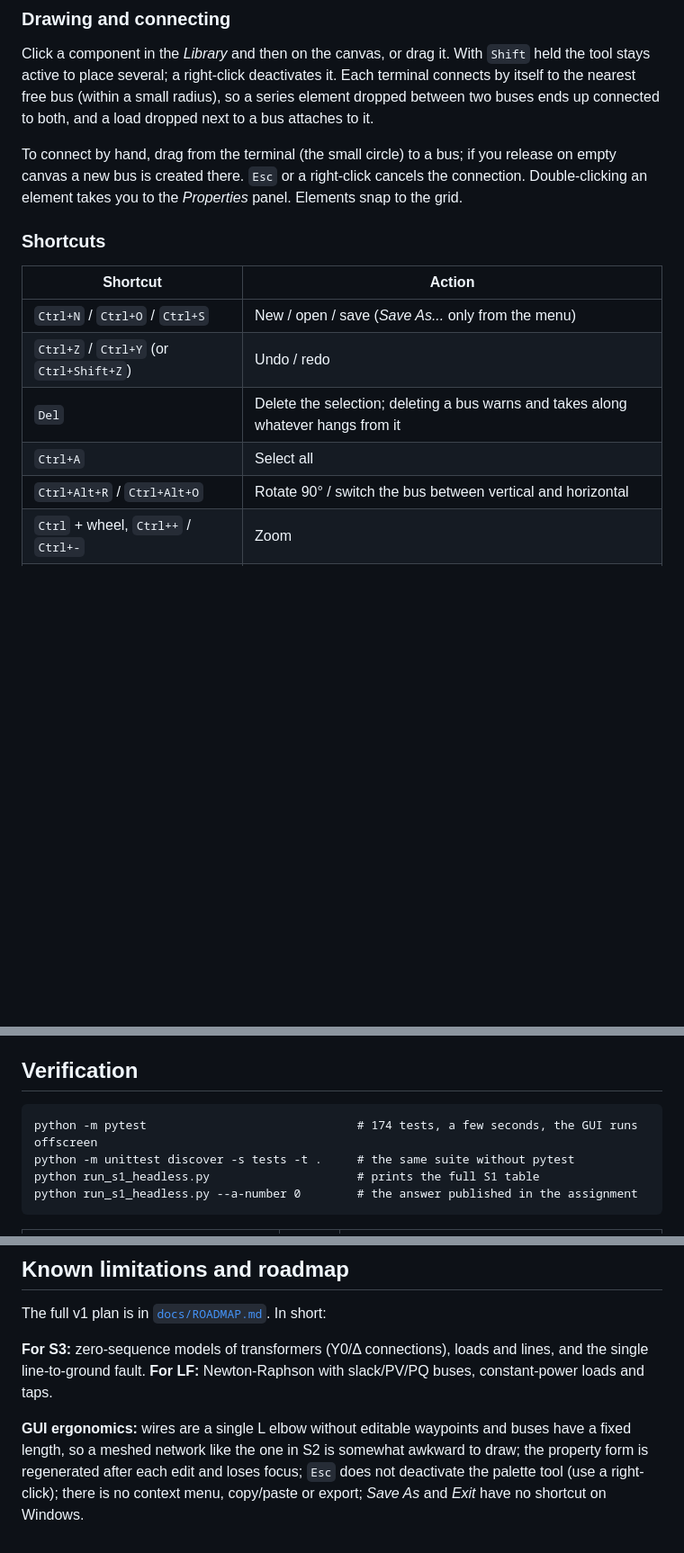
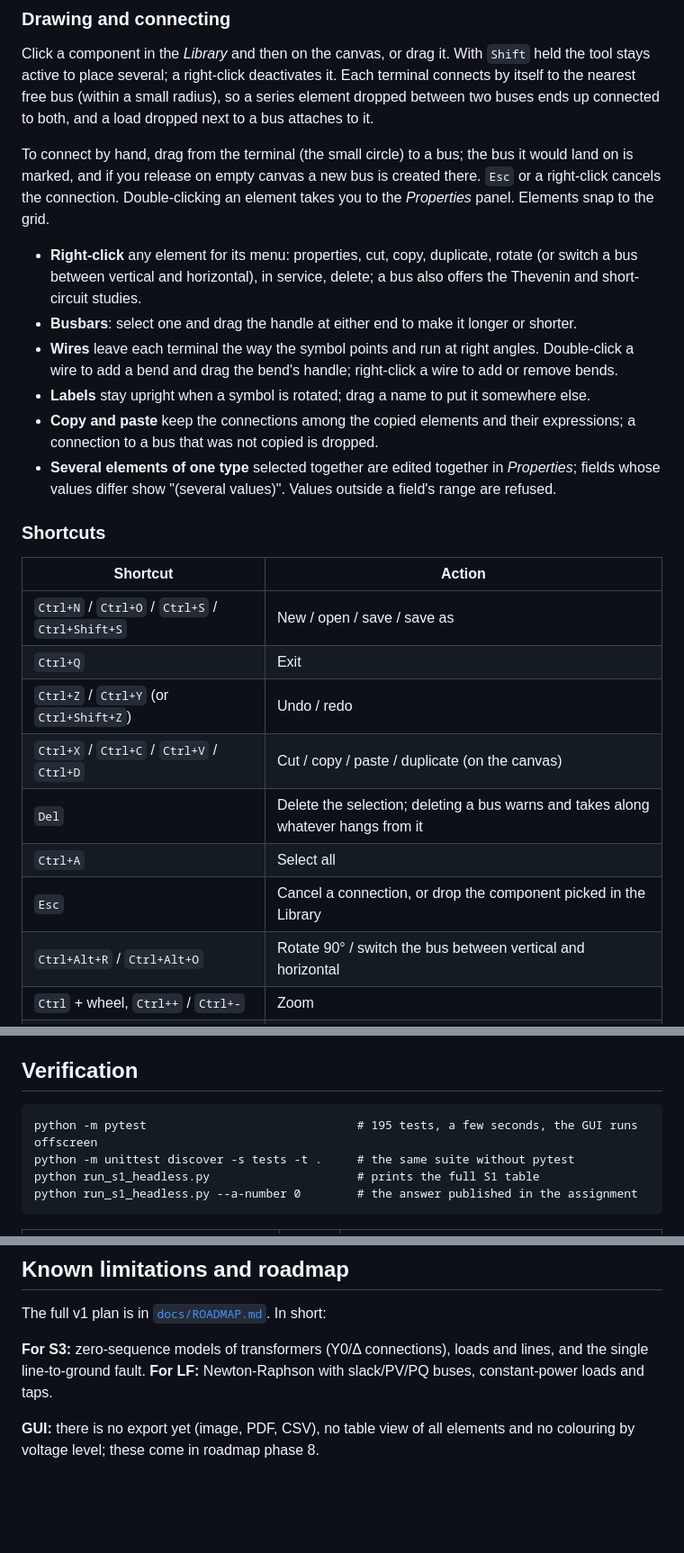
Before and after one commit to akamaxe/powerlab, a Markdown page: README.md, 3 parts joined by grey strips. Shown at 90% size. Rendered like a GitHub page; blank space fills up the shorter version.

Commit message:
Document the editor ergonomics and mark phase 5 done

````diff
--- a/README.md
+++ b/README.md
@@ -175,18 +175,34 @@ stays active to place several; a right-click deactivates it. Each terminal conne
 the nearest free bus (within a small radius), so a series element dropped between two buses ends
 up connected to both, and a load dropped next to a bus attaches to it.
 
-To connect by hand, drag from the terminal (the small circle) to a bus; if you release on empty
-canvas a new bus is created there. `Esc` or a right-click cancels the connection. Double-clicking
-an element takes you to the *Properties* panel. Elements snap to the grid.
+To connect by hand, drag from the terminal (the small circle) to a bus; the bus it would land on
+is marked, and if you release on empty canvas a new bus is created there. `Esc` or a right-click
+cancels the connection. Double-clicking an element takes you to the *Properties* panel. Elements
+snap to the grid.
+
+- **Right-click** any element for its menu: properties, cut, copy, duplicate, rotate (or switch a
+  bus between vertical and horizontal), in service, delete; a bus also offers the Thevenin and
+  short-circuit studies.
+- **Busbars**: select one and drag the handle at either end to make it longer or shorter.
+- **Wires** leave each terminal the way the symbol points and run at right angles. Double-click a
+  wire to add a bend and drag the bend's handle; right-click a wire to add or remove bends.
+- **Labels** stay upright when a symbol is rotated; drag a name to put it somewhere else.
+- **Copy and paste** keep the connections among the copied elements and their expressions; a
+  connection to a bus that was not copied is dropped.
+- **Several elements of one type** selected together are edited together in *Properties*; fields
+  whose values differ show "(several values)". Values outside a field's range are refused.
 
 ### Shortcuts
 
 | Shortcut | Action |
 |---|---|
-| `Ctrl+N` / `Ctrl+O` / `Ctrl+S` | New / open / save (*Save As...* only from the menu) |
+| `Ctrl+N` / `Ctrl+O` / `Ctrl+S` / `Ctrl+Shift+S` | New / open / save / save as |
+| `Ctrl+Q` | Exit |
 | `Ctrl+Z` / `Ctrl+Y` (or `Ctrl+Shift+Z`) | Undo / redo |
+| `Ctrl+X` / `Ctrl+C` / `Ctrl+V` / `Ctrl+D` | Cut / copy / paste / duplicate (on the canvas) |
 | `Del` | Delete the selection; deleting a bus warns and takes along whatever hangs from it |
 | `Ctrl+A` | Select all |
+| `Esc` | Cancel a connection, or drop the component picked in the Library |
 | `Ctrl+Alt+R` / `Ctrl+Alt+O` | Rotate 90° / switch the bus between vertical and horizontal |
 | `Ctrl` + wheel, `Ctrl++` / `Ctrl+-` | Zoom |
 | `Ctrl+0` / `Ctrl+1` | Fit all / actual size |
@@ -295,7 +311,7 @@ the diagram. No GUI code has to change.
 ## Verification
 
 ```
-python -m pytest                              # 174 tests, a few seconds, the GUI runs offscreen
+python -m pytest                              # 195 tests, a few seconds, the GUI runs offscreen
 python -m unittest discover -s tests -t .     # the same suite without pytest
 python run_s1_headless.py                     # prints the full S1 table
 python run_s1_headless.py --a-number 0        # the answer published in the assignment
@@ -366,8 +382,5 @@ The full v1 plan is in [`docs/ROADMAP.md`](docs/ROADMAP.md). In short:
 single line-to-ground fault. **For LF:** Newton-Raphson with slack/PV/PQ buses, constant-power
 loads and taps.
 
-**GUI ergonomics:** wires are a single L elbow without editable waypoints and buses have a fixed
-length, so a meshed network like the one in S2 is somewhat awkward to draw; the property form is
-regenerated after each edit and loses focus; `Esc` does not deactivate the palette tool (use a
-right-click); there is no context menu, copy/paste or export; *Save As* and *Exit* have no
-shortcut on Windows.
+**GUI:** there is no export yet (image, PDF, CSV), no table view of all elements and no
+colouring by voltage level; these come in roadmap phase 8.
````
Also changed, not shown: other parts of README.md (+1 -1 lines), CLAUDE.md (+15 -8 lines), docs/ROADMAP.md (+1 -1 lines).
